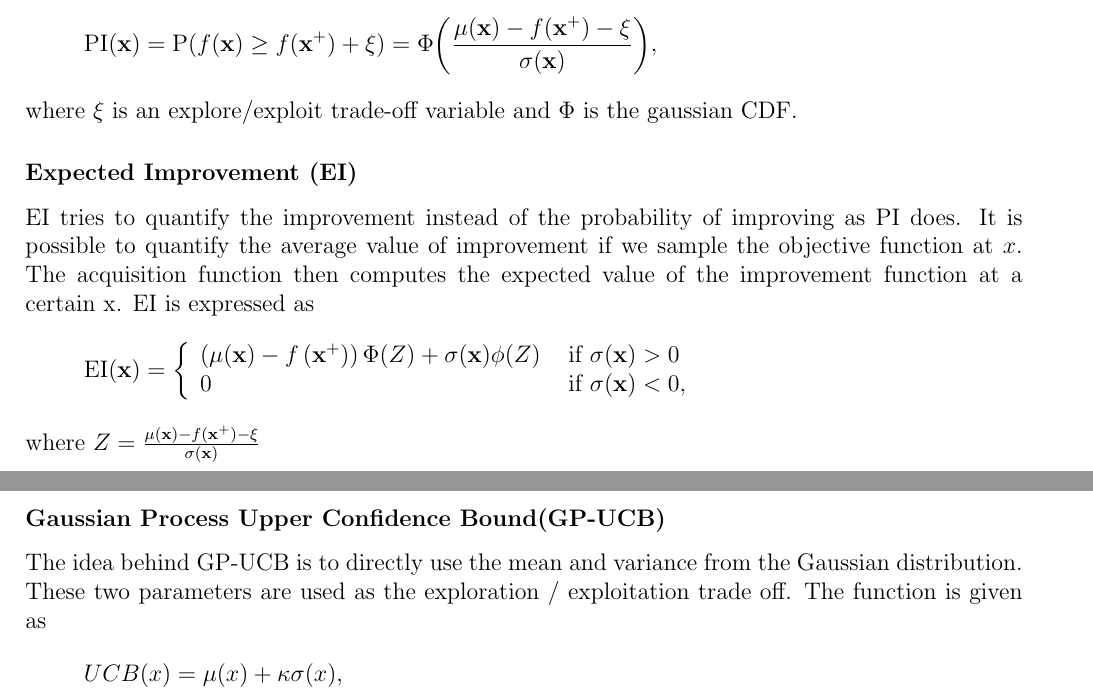
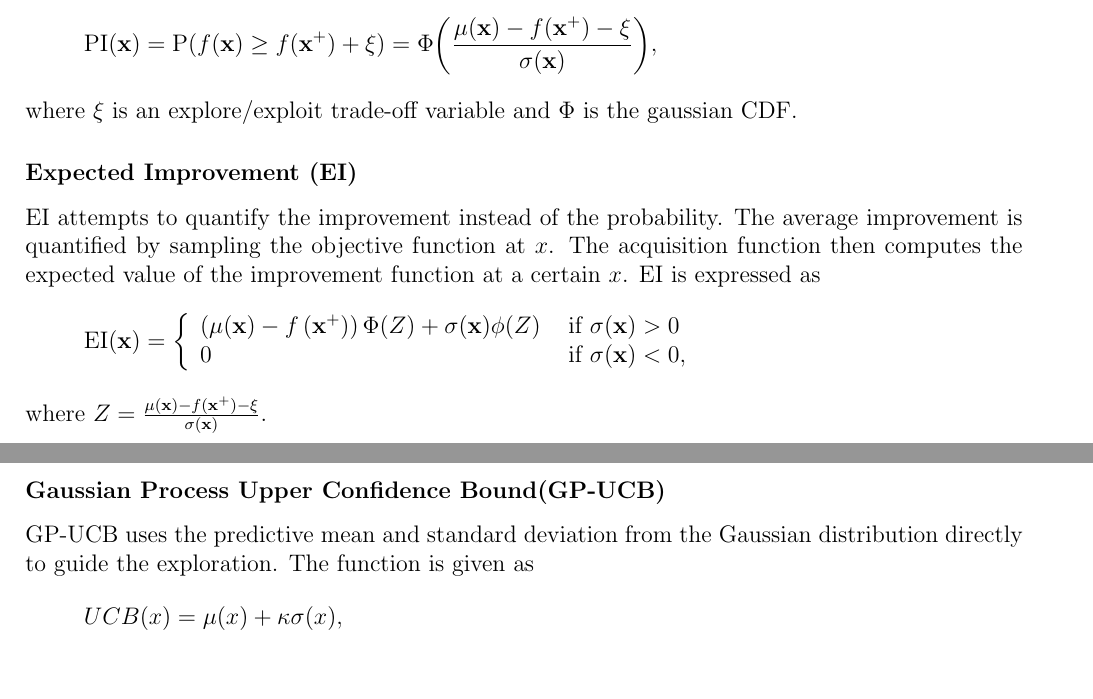
Before and after one commit to sorenmulli/active_learning_cases, a LaTeX paper (docs/project1.tex): two parts of pages 2 and 3 of 8, joined at a grey line, cut so that both start at the same text, the shorter picture padded with empty space. Compiled offline with pdfLaTeX.

Commit message:
Shortest-report finding

```diff
--- a/docs/project1.tex
+++ b/docs/project1.tex
@@ -90,17 +90,17 @@ PI evaluates the objective function, \textit{f}, at the point most likely to imp
 where $\xi$ is an explore/exploit trade-off variable and $\Phi$ is the gaussian CDF.
 
 \subsubsection*{Expected Improvement (EI)}
-EI tries to quantify the improvement instead of the probability of improving as PI does. It is possible to quantify the average value of improvement if we sample the objective function at $x$. The acquisition function then computes the expected value of the improvement function at a certain x. EI is expressed as
+EI attempts to quantify the improvement instead of the probability. The average improvement is quantified by sampling the objective function at $x$. The acquisition function then computes the expected value of the improvement function at a certain $x$. EI is expressed as
 \begin{equation*}
 \mathrm{EI}(\mathbf{x})=\left\{\begin{array}{ll}
 \left(\mu(\mathbf{x})-f\left(\mathbf{x}^{+}\right)\right) \Phi(Z)+\sigma(\mathbf{x}) \phi(Z) & \text { if } \sigma(\mathbf{x})>0 \\
 0 & \text { if } \sigma(\mathbf{x})<0,
 \end{array}\right.
 \end{equation*}
-where $ Z = \frac{\mu(\mathbf{x}) - f(\mathbf{x}^+) - \xi }{\sigma(\mathbf{x})}$ \newline
+where $ Z = \frac{\mu(\mathbf{x}) - f(\mathbf{x}^+) - \xi }{\sigma(\mathbf{x})}$. \newline
 
 \subsubsection*{Gaussian Process Upper Confidence Bound(GP-UCB)}
-The idea behind GP-UCB is to directly use the mean and variance from the Gaussian distribution. These two parameters are used as the exploration / exploitation trade off. The function is given as
+GP-UCB uses the predictive mean and standard deviation from the Gaussian distribution directly to guide the exploration. The function is given as
 \begin{equation*}
 UCB(x) = \mu(x) + \kappa \sigma(x),
 \end{equation*}
```
